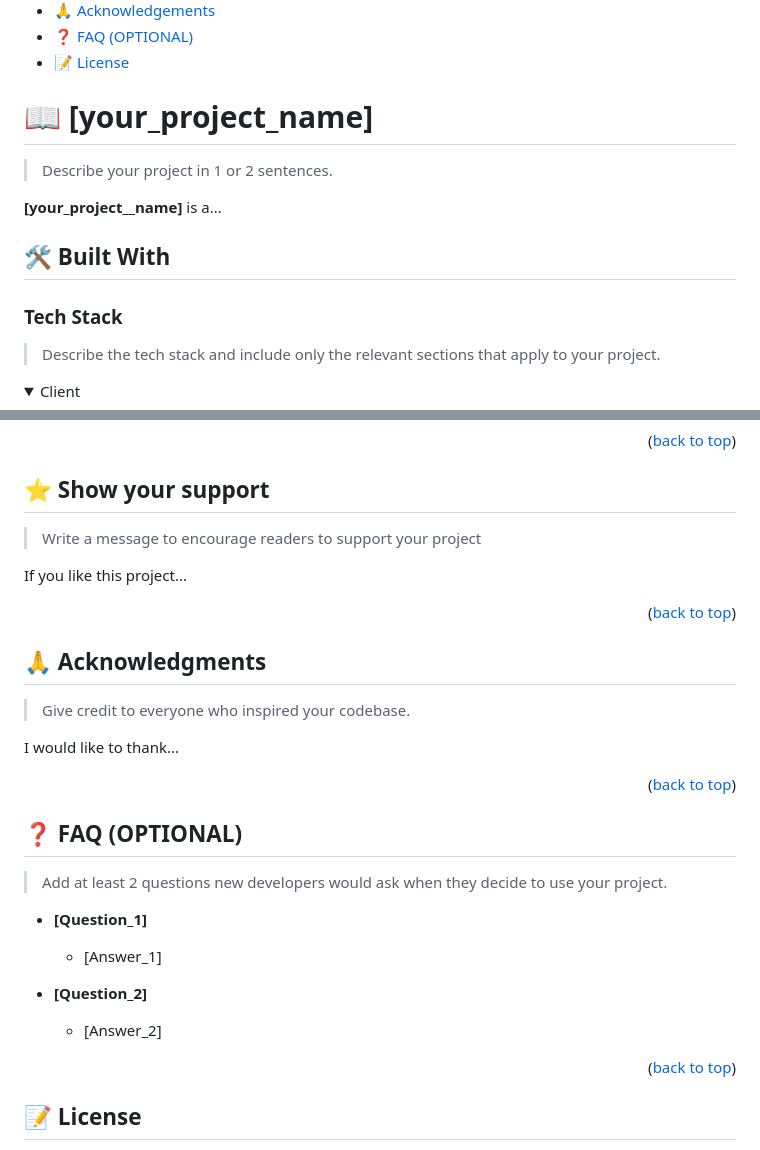
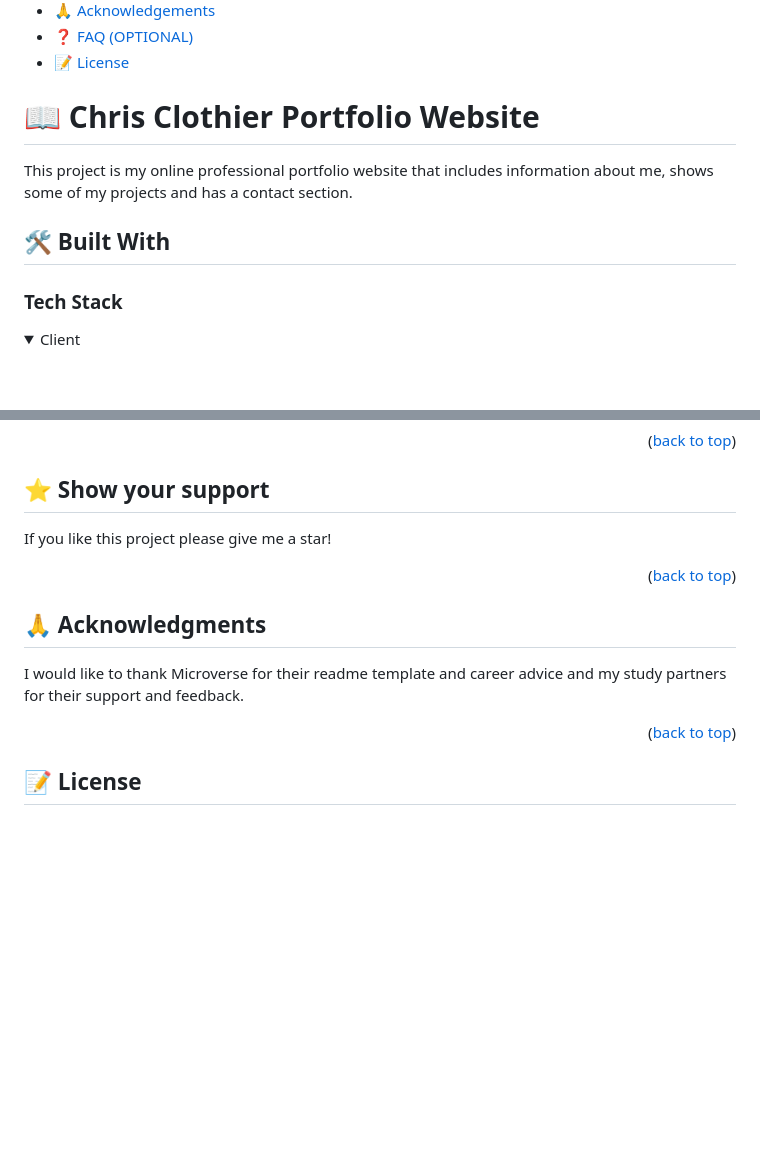
Before and after one commit to CRClothier/CRClothier.github.io, a Markdown page: README.md, 2 parts joined by grey strips. Rendered like a GitHub page; folded sections open; blank space fills up the shorter version.

```diff
--- a/README.md
+++ b/README.md
@@ -34,18 +31,14 @@
 
 <!-- PROJECT DESCRIPTION -->
 
-# 📖 [your_project_name] <a name="about-project"></a>
+# 📖 Chris Clothier Portfolio Website <a name="about-project"></a>
 
-> Describe your project in 1 or 2 sentences.
-
-**[your_project__name]** is a...
+This project is my online professional portfolio website that includes information about me, shows some of my projects and has a contact section.
 
 ## 🛠 Built With <a name="built-with"></a>
 
 ### Tech Stack <a name="tech-stack"></a>
 
-> Describe the tech stack and include only the relevant sections that apply to your project.
-
 <details>
   <summary>Client</summary>
   <ul>
@@ -219,9 +130,7 @@ Feel free to check the [issues page](../../issues/).
 
 ## ⭐️ Show your support <a name="support"></a>
 
-> Write a message to encourage readers to support your project
-
-If you like this project...
+If you like this project please give me a star!
 
 <p align="right">(<a href="#readme-top">back to top</a>)</p>
 
@@ -229,25 +138,7 @@ If you like this project...
 
 ## 🙏 Acknowledgments <a name="acknowledgements"></a>
 
-> Give credit to everyone who inspired your codebase.
-
-I would like to thank...
-
-<p align="right">(<a href="#readme-top">back to top</a>)</p>
-
-<!-- FAQ (optional) -->
-
-## ❓ FAQ (OPTIONAL) <a name="faq"></a>
-
-> Add at least 2 questions new developers would ask when they decide to use your project.
-
-- **[Question_1]**
-
-  - [Answer_1]
-
-- **[Question_2]**
-
-  - [Answer_2]
+I would like to thank Microverse for their readme template and career advice and my study partners for their support and feedback.
 
 <p align="right">(<a href="#readme-top">back to top</a>)</p>
 
```
Also changed, not shown: other parts of README.md (+17 -102 lines).
